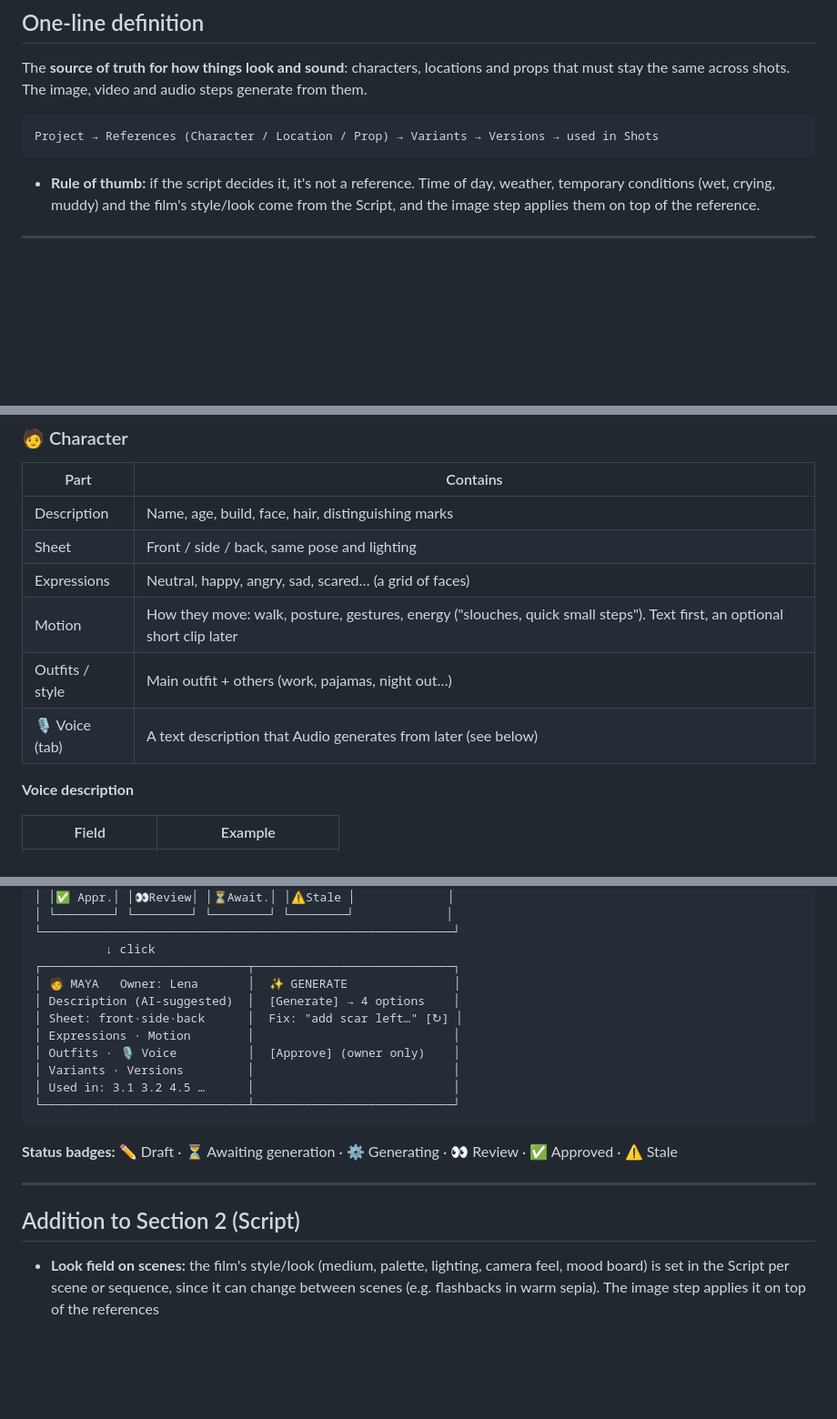
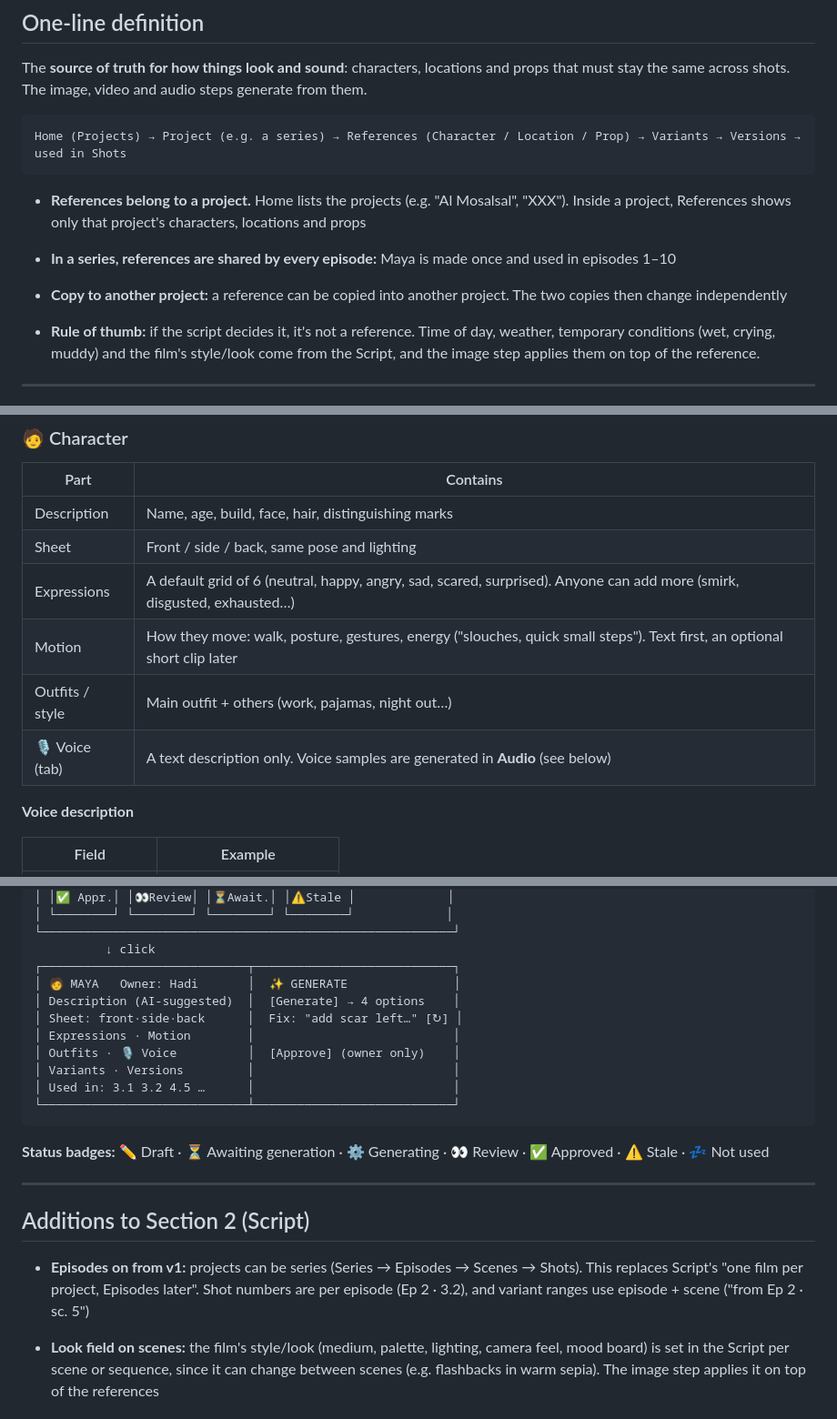
Before and after one commit to abidalco/pi, a Markdown page: production-system/03-references.md, 3 parts joined by grey strips. Shown at 91% size. GitHub-like rendering; blank space fills up the shorter version.

````diff
--- a/production-system/03-references.md
+++ b/production-system/03-references.md
@@ -7,8 +7,12 @@
 The **source of truth for how things look and sound**: characters, locations and props that must stay the same across shots. The image, video and audio steps generate from them.
 
 ```
-Project → References (Character / Location / Prop) → Variants → Versions → used in Shots
+Home (Projects) → Project (e.g. a series) → References (Character / Location / Prop) → Variants → Versions → used in Shots
 ```
+
+- **References belong to a project.** Home lists the projects (e.g. "Al Mosalsal", "XXX"). Inside a project, References shows only that project's characters, locations and props
+- **In a series, references are shared by every episode:** Maya is made once and used in episodes 1–10
+- **Copy to another project:** a reference can be copied into another project. The two copies then change independently
 
 - **Rule of thumb:** if the script decides it, it's not a reference. Time of day, weather, temporary conditions (wet, crying, muddy) and the film's style/look come from the Script, and the image step applies them on top of the reference.
 
@@ -22,10 +26,10 @@ Project → References (Character / Location / Prop) → Variants → Versions
 |---|---|
 | Description | Name, age, build, face, hair, distinguishing marks |
 | Sheet | Front / side / back, same pose and lighting |
-| Expressions | Neutral, happy, angry, sad, scared… (a grid of faces) |
+| Expressions | A default grid of 6 (neutral, happy, angry, sad, scared, surprised). Anyone can add more (smirk, disgusted, exhausted…) |
 | Motion | How they move: walk, posture, gestures, energy ("slouches, quick small steps"). Text first, an optional short clip later |
 | Outfits / style | Main outfit + others (work, pajamas, night out…) |
-| 🎙️ Voice (tab) | A text description that Audio generates from later (see below) |
+| 🎙️ Voice (tab) | A text description only. Voice samples are generated in **Audio** (see below) |
 
 **Voice description**
 
@@ -185,7 +191,7 @@ The sketch below is a guide; the final visual design is left to the build.
 └──────────────────────────────────────────────────────────┘
           ↓ click
 ┌─────────────────────────────┬────────────────────────────┐
-│ 🧑 MAYA   Owner: Lena       │  ✨ GENERATE               │
+│ 🧑 MAYA   Owner: Hadi       │  ✨ GENERATE               │
 │ Description (AI-suggested)  │  [Generate] → 4 options    │
 │ Sheet: front·side·back      │  Fix: "add scar left…" [↻] │
 │ Expressions · Motion        │                            │
@@ -195,11 +201,13 @@ The sketch below is a guide; the final visual design is left to the build.
 └─────────────────────────────┴────────────────────────────┘
 ```
 
-**Status badges:** ✏️ Draft · ⏳ Awaiting generation · ⚙️ Generating · 👀 Review · ✅ Approved · ⚠️ Stale
+**Status badges:** ✏️ Draft · ⏳ Awaiting generation · ⚙️ Generating · 👀 Review · ✅ Approved · ⚠️ Stale · 💤 Not used
 
 ---
 
-## Addition to Section 2 (Script)
+## Additions to Section 2 (Script)
+
+- **Episodes on from v1:** projects can be series (Series → Episodes → Scenes → Shots). This replaces Script's "one film per project, Episodes later". Shot numbers are per episode (Ep 2 · 3.2), and variant ranges use episode + scene ("from Ep 2 · sc. 5")
 
 - **Look field on scenes:** the film's style/look (medium, palette, lighting, camera feel, mood board) is set in the Script per scene or sequence, since it can change between scenes (e.g. flashbacks in warm sepia). The image step applies it on top of the references
 
````
Also changed, not shown: other parts of production-system/03-references.md (+14 -11 lines).
